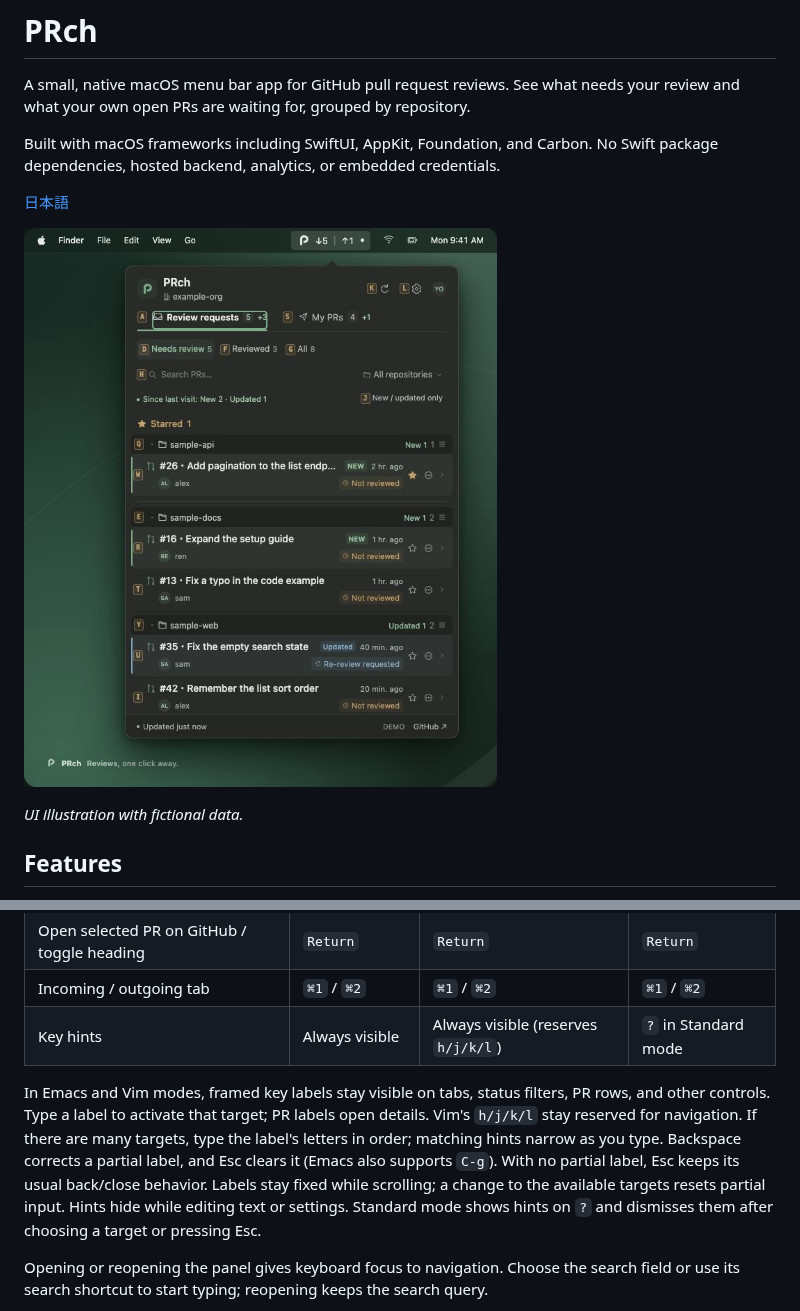
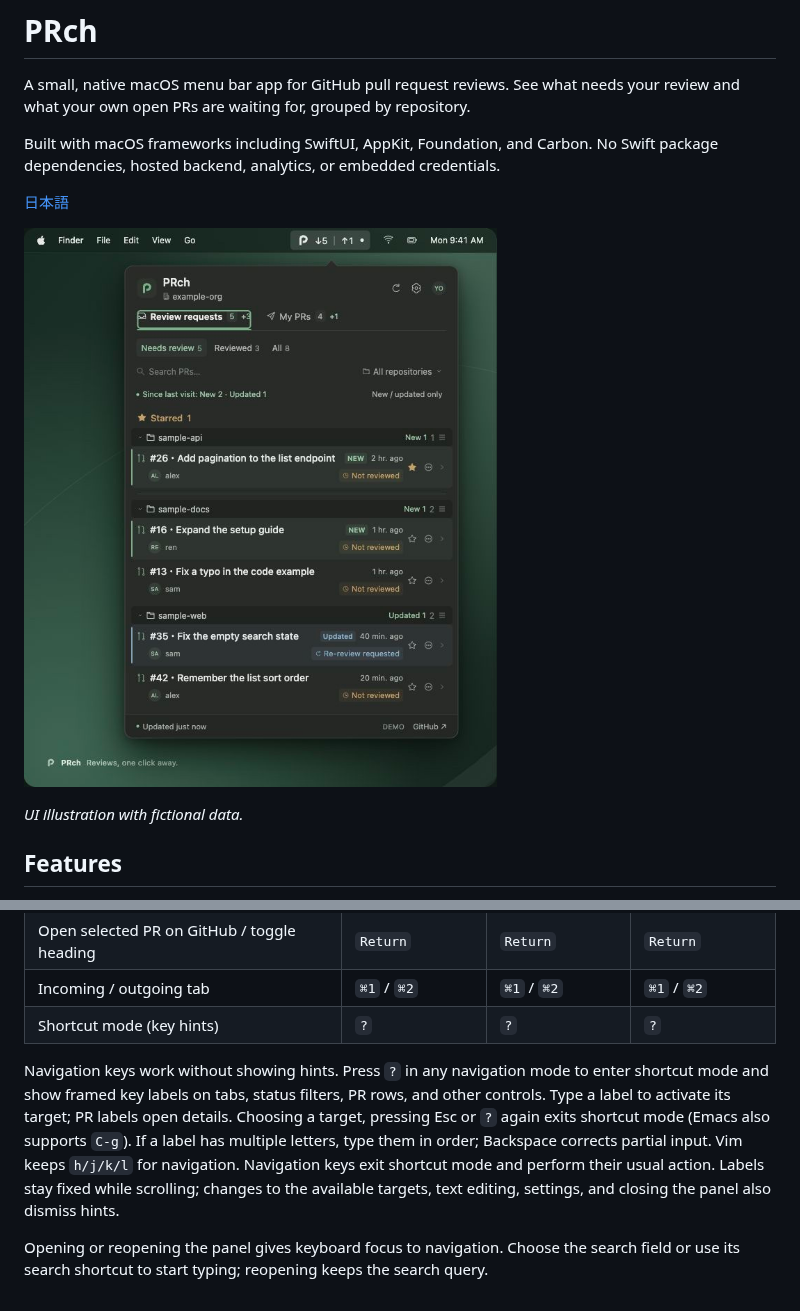
Before and after one commit to sngyo/PRch, a Markdown page: README.md, 2 parts joined by grey strips. Rendered like a GitHub page; pictures changed too: docs/media/preview.jpg.

Commit message:
Show keyboard hints only in explicit shortcut mode

```diff
--- a/README.md
+++ b/README.md
@@ -44,9 +44,9 @@ Choose **Emacs (default)**, **Vim**, or **Standard** navigation:
 | Leave field, go back, or close panel | `C-g` | `Esc` | `Esc` |
 | Open selected PR on GitHub / toggle heading | `Return` | `Return` | `Return` |
 | Incoming / outgoing tab | `⌘1` / `⌘2` | `⌘1` / `⌘2` | `⌘1` / `⌘2` |
-| Key hints | Always visible | Always visible (reserves `h/j/k/l`) | `?` in Standard mode |
+| Shortcut mode (key hints) | `?` | `?` | `?` |
 
-In Emacs and Vim modes, framed key labels stay visible on tabs, status filters, PR rows, and other controls. Type a label to activate that target; PR labels open details. Vim's `h/j/k/l` stay reserved for navigation. If there are many targets, type the label's letters in order; matching hints narrow as you type. Backspace corrects a partial label, and Esc clears it (Emacs also supports `C-g`). With no partial label, Esc keeps its usual back/close behavior. Labels stay fixed while scrolling; a change to the available targets resets partial input. Hints hide while editing text or settings. Standard mode shows hints on `?` and dismisses them after choosing a target or pressing Esc.
+Navigation keys work without showing hints. Press `?` in any navigation mode to enter shortcut mode and show framed key labels on tabs, status filters, PR rows, and other controls. Type a label to activate its target; PR labels open details. Choosing a target, pressing Esc or `?` again exits shortcut mode (Emacs also supports `C-g`). If a label has multiple letters, type them in order; Backspace corrects partial input. Vim keeps `h/j/k/l` for navigation. Navigation keys exit shortcut mode and perform their usual action. Labels stay fixed while scrolling; changes to the available targets, text editing, settings, and closing the panel also dismiss hints.
 
 Opening or reopening the panel gives keyboard focus to navigation. Choose the search field or use its search shortcut to start typing; reopening keeps the search query.
 
```
Also changed, not shown: README.ja.md (+2 -2 lines), 4 other files.
